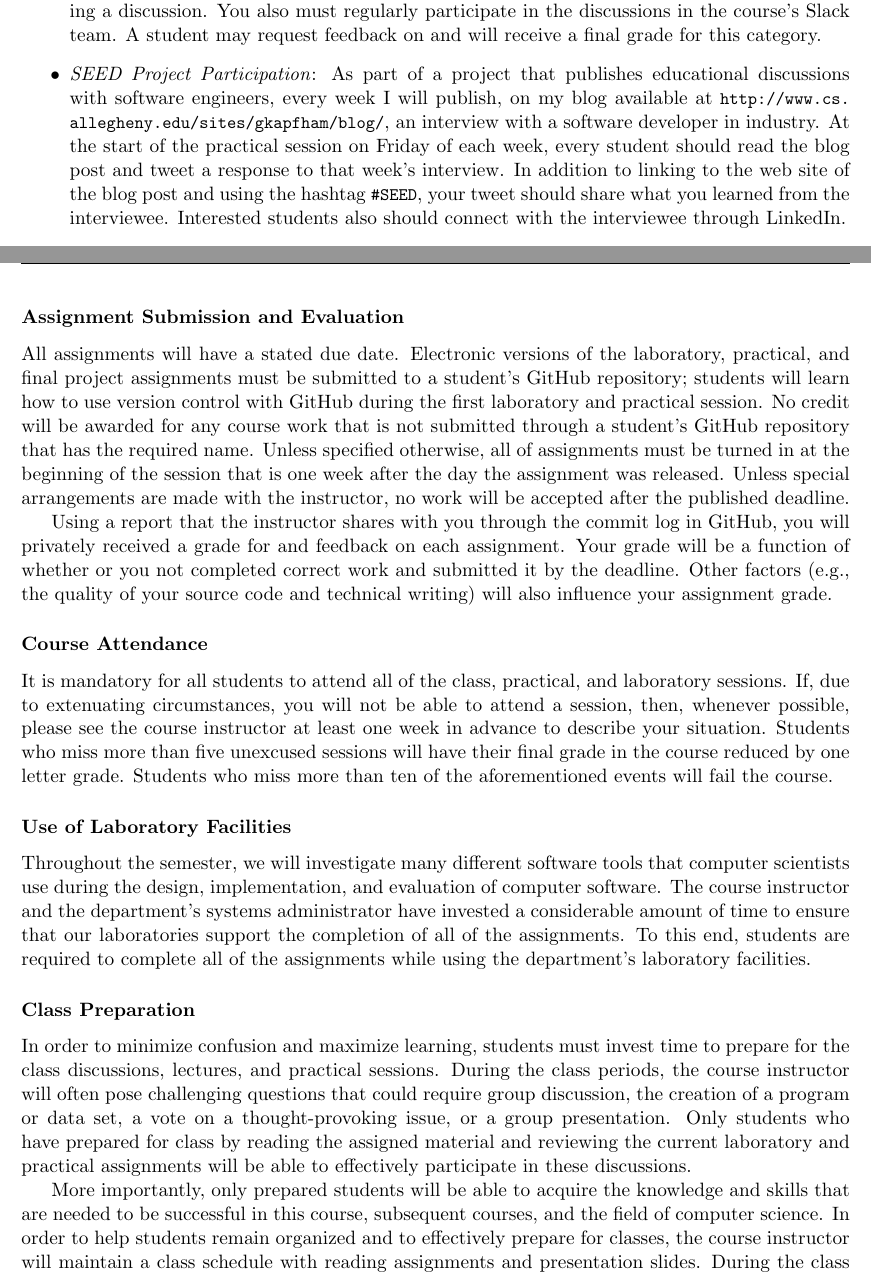
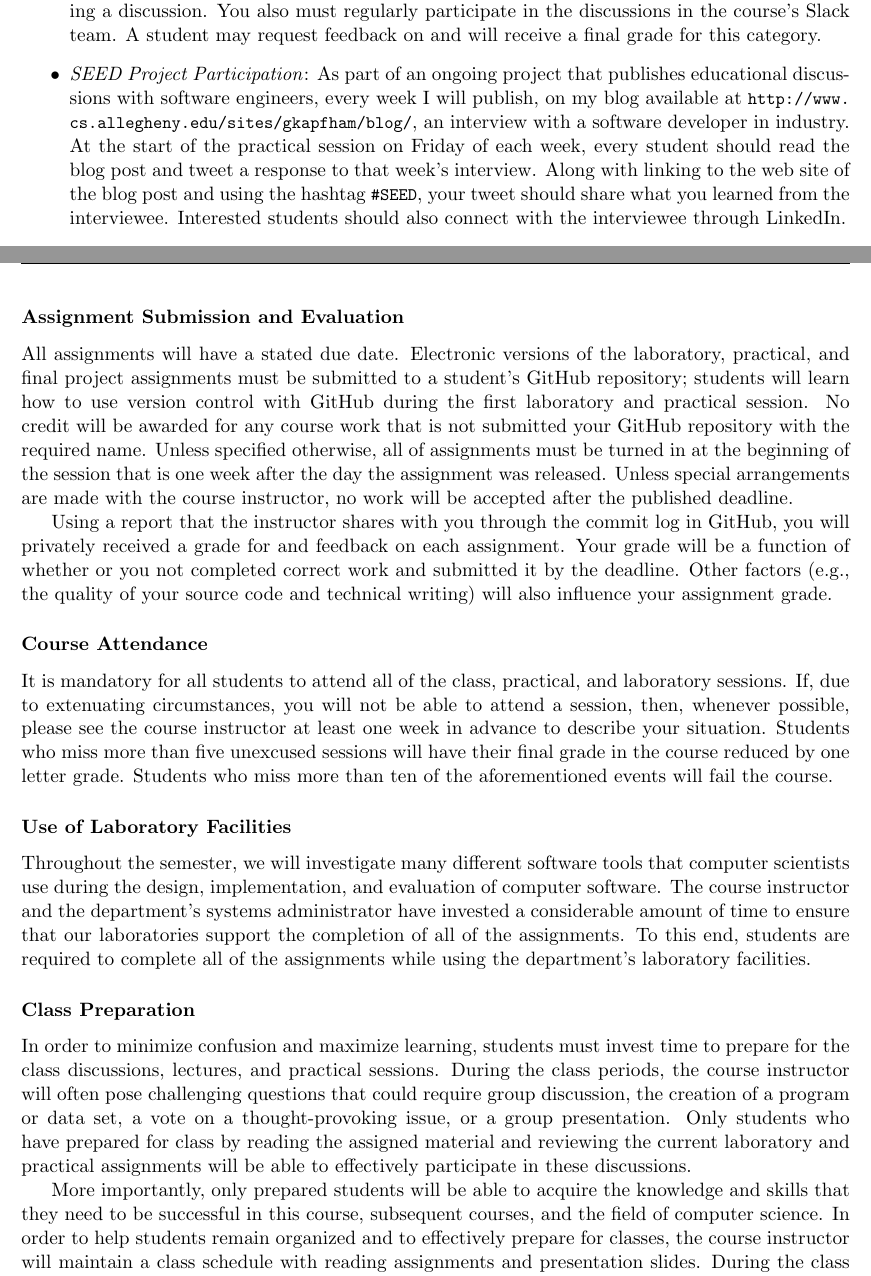
Before and after one commit to Allegheny-Computer-Science-111-F2017/cs111-F2017-syllabus, a LaTeX document (cs111F2017_syllabus.tex): two parts of pages 3 and 4 of 5, joined at a grey line, cut so that both start at the same text. Compiled offline with pdfLaTeX.

Commit message:
Fixing small cs111F2017_syllabus and making the code more general-purpose.

```diff
--- a/cs111F2017_syllabus.tex
+++ b/cs111F2017_syllabus.tex
@@ -1,4 +1,8 @@
 \documentclass[11pt]{article}
+
+% Edit this customize for an instructor
+
+\newcommand{\instructorpronoun}[1]{his}
 
 % Use this when displaying a new command
 
@@ -190,12 +194,12 @@ These grading categories have the following definitions:
     participate in the discussions in the course's Slack team. A student may request feedback on and will receive a
     final grade for this category.
 
-  \item {\em SEED Project Participation\/}: As part of a project that publishes educational discussions with software
-    engineers, every week I will publish, on my blog available at
+  \item {\em SEED Project Participation\/}: As part of an ongoing project that publishes educational discussions with
+    software engineers, every week I will publish, on my blog available at
     \url{http://www.cs.allegheny.edu/sites/gkapfham/blog/}, an interview with a software developer in industry. At the
     start of the practical session on Friday of each week, every student should read the blog post and tweet a response
-    to that week's interview. In addition to linking to the web site of the blog post and using the hashtag \url{#SEED},
-    your tweet should share what you learned from the interviewee. Interested students also should connect with the
+    to that week's interview. Along with linking to the web site of the blog post and using the hashtag \url{#SEED},
+    your tweet should share what you learned from the interviewee. Interested students should also connect with the
     interviewee through LinkedIn.
 
   \item {\em Mastery Quizzes\/}: The two quizzes will cover all of the material in their associated module(s). While the
@@ -233,10 +237,9 @@ These grading categories have the following definitions:
 All assignments will have a stated due date. Electronic versions of the laboratory, practical, and final project
 assignments must be submitted to a student's GitHub repository; students will learn how to use version control with
 GitHub during the first laboratory and practical session. No credit will be awarded for any course work that is not
-submitted through a student's GitHub repository that has the required name. Unless specified otherwise, all of
-assignments must be turned in at the beginning of the session that is one week after the day the assignment was
-released. Unless special arrangements are made with the instructor, no work will be accepted after the published
-deadline.
+submitted your GitHub repository with the required name. Unless specified otherwise, all of assignments must be turned
+in at the beginning of the session that is one week after the day the assignment was released. Unless special
+arrangements are made with the course instructor, no work will be accepted after the published deadline.
 
 Using a report that the instructor shares with you through the commit log in GitHub, you will privately received a grade
 for and feedback on each assignment. Your grade will be a function of whether or you not completed correct work and
@@ -267,7 +270,7 @@ that could require group discussion, the creation of a program or data set, a vo
 group presentation. Only students who have prepared for class by reading the assigned material and reviewing the
 current laboratory and practical assignments will be able to effectively participate in these discussions.
 
-More importantly, only prepared students will be able to acquire the knowledge and skills that are needed to be
+More importantly, only prepared students will be able to acquire the knowledge and skills that they need to be
 successful in this course, subsequent courses, and the field of computer science. In order to help students remain
 organized and to effectively prepare for classes, the course instructor will maintain a class schedule with reading
 assignments and presentation slides. During the class sessions students will also be required to download, use, and
```
Also changed, not shown: cs111F2017_syllabus.tex (6 more changed lines).
